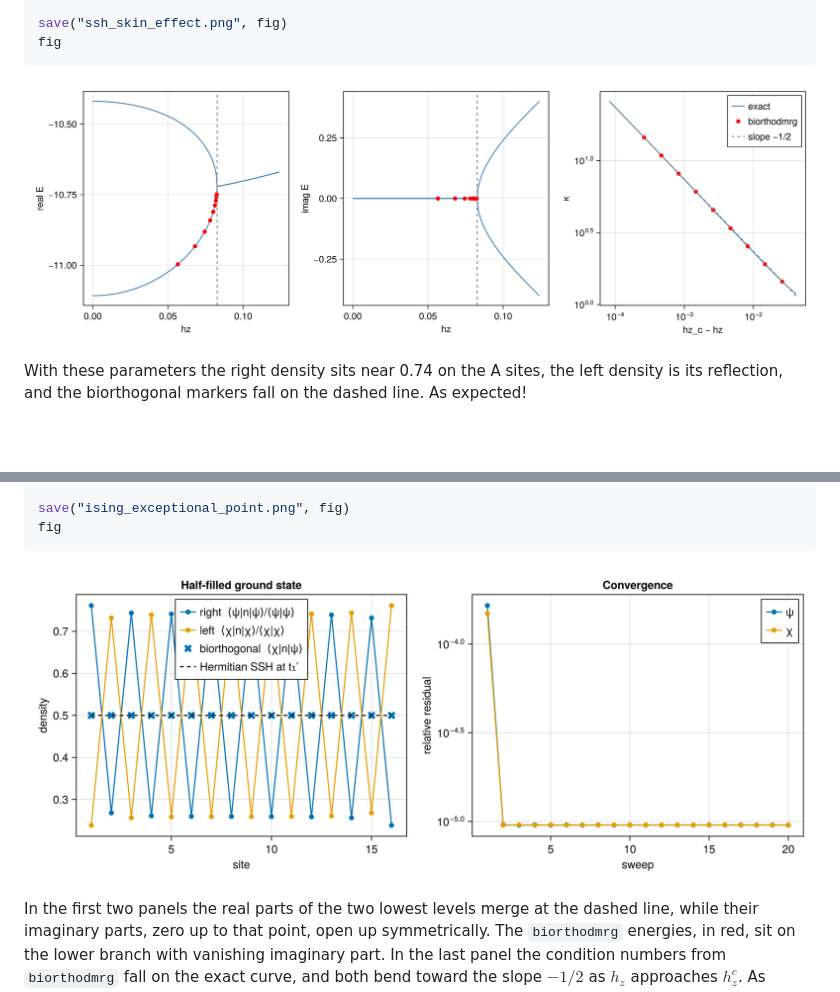
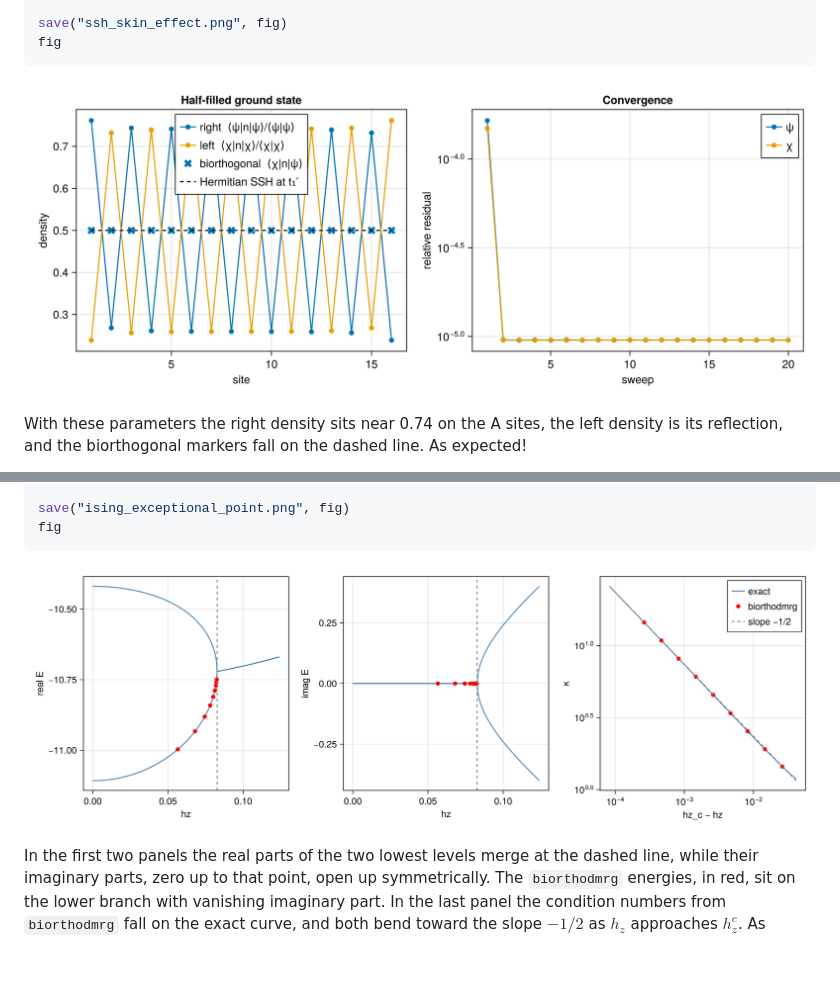
Before and after one commit to apkille/BiorthoDMRG.jl, a Markdown page: visual_tests.md, 2 parts joined by grey strips. GitHub-like rendering; blank space fills up the shorter version.

Commit message:
fix `visual_tests.md` file

````diff
--- a/visual_tests.md
+++ b/visual_tests.md
@@ -81,7 +81,7 @@ save("ssh_skin_effect.png", fig)
 fig
 ```
 
-![ising_exceptional_point](ising_exceptional_point.png)
+![ssh_skin_effect](ssh_skin_effect.png)
 
 With these parameters the right density sits near 0.74 on the A sites, the left
 density is its reflection, and the biorthogonal markers fall on the dashed line. As expected!
@@ -179,7 +179,7 @@ save("ising_exceptional_point.png", fig)
 fig
 ```
 
-![ssh_skin_effect](ssh_skin_effect.png)
+![ising_exceptional_point](ising_exceptional_point.png)
 
 In the first two panels the real parts of the two lowest levels merge at the
 dashed line, while their imaginary parts, zero up to that point, open up
````
